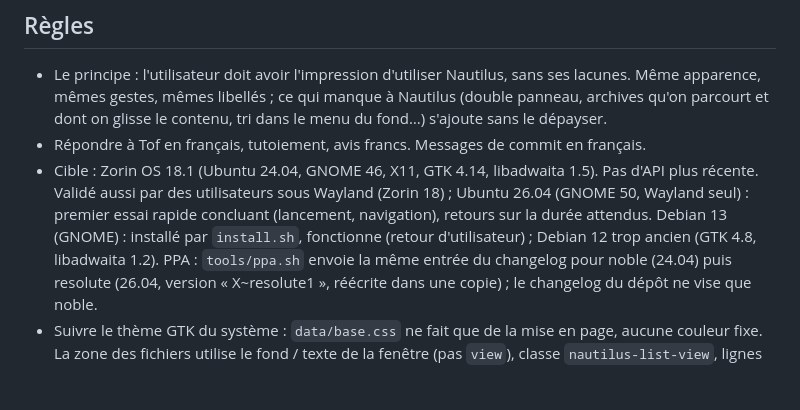
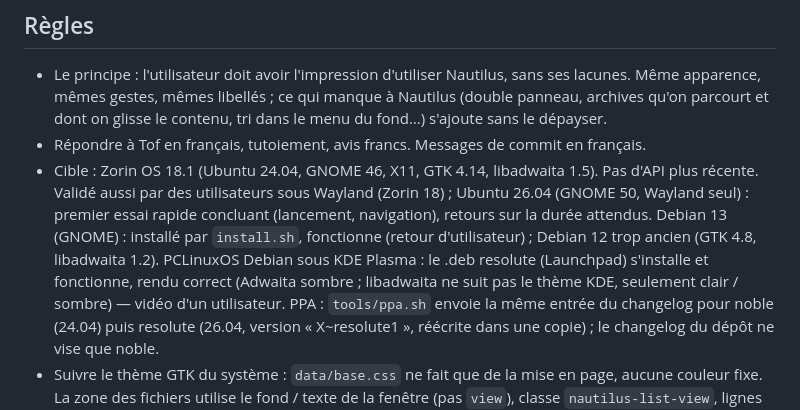
Before and after one commit to ToFpon/Odysseus, a Markdown page: CLAUDE.md, the part around the change. Rendered like a GitHub page; blank space fills up the shorter version.

Commit message:
CLAUDE.md : PCLinuxOS Debian / KDE Plasma, le .deb resolute fonctionne
Co-Authored-By: Claude Opus 5.5 <noreply@anthropic.com>
Claude-Session: https://claude.ai/code/session_01DLrkgZZZBUMYUUihuPcv9t

```diff
--- a/CLAUDE.md
+++ b/CLAUDE.md
@@ -14,6 +14,8 @@ Gestionnaire de fichiers GTK4 / libadwaita en Python, look Nautilus, intégrant
   premier essai rapide concluant (lancement, navigation), retours sur la durée attendus.
   Debian 13 (GNOME) : installé par `install.sh`, fonctionne (retour d'utilisateur) ; Debian 12 trop ancien
   (GTK 4.8, libadwaita 1.2).
+  PCLinuxOS Debian sous KDE Plasma : le .deb resolute (Launchpad) s'installe et fonctionne, rendu correct
+  (Adwaita sombre ; libadwaita ne suit pas le thème KDE, seulement clair / sombre) — vidéo d'un utilisateur.
   PPA : `tools/ppa.sh` envoie la même entrée du changelog pour noble (24.04) puis resolute (26.04,
   version « X~resolute1 », réécrite dans une copie) ; le changelog du dépôt ne vise que noble.
 - Suivre le thème GTK du système : `data/base.css` ne fait que de la mise en page, aucune couleur fixe.
```
